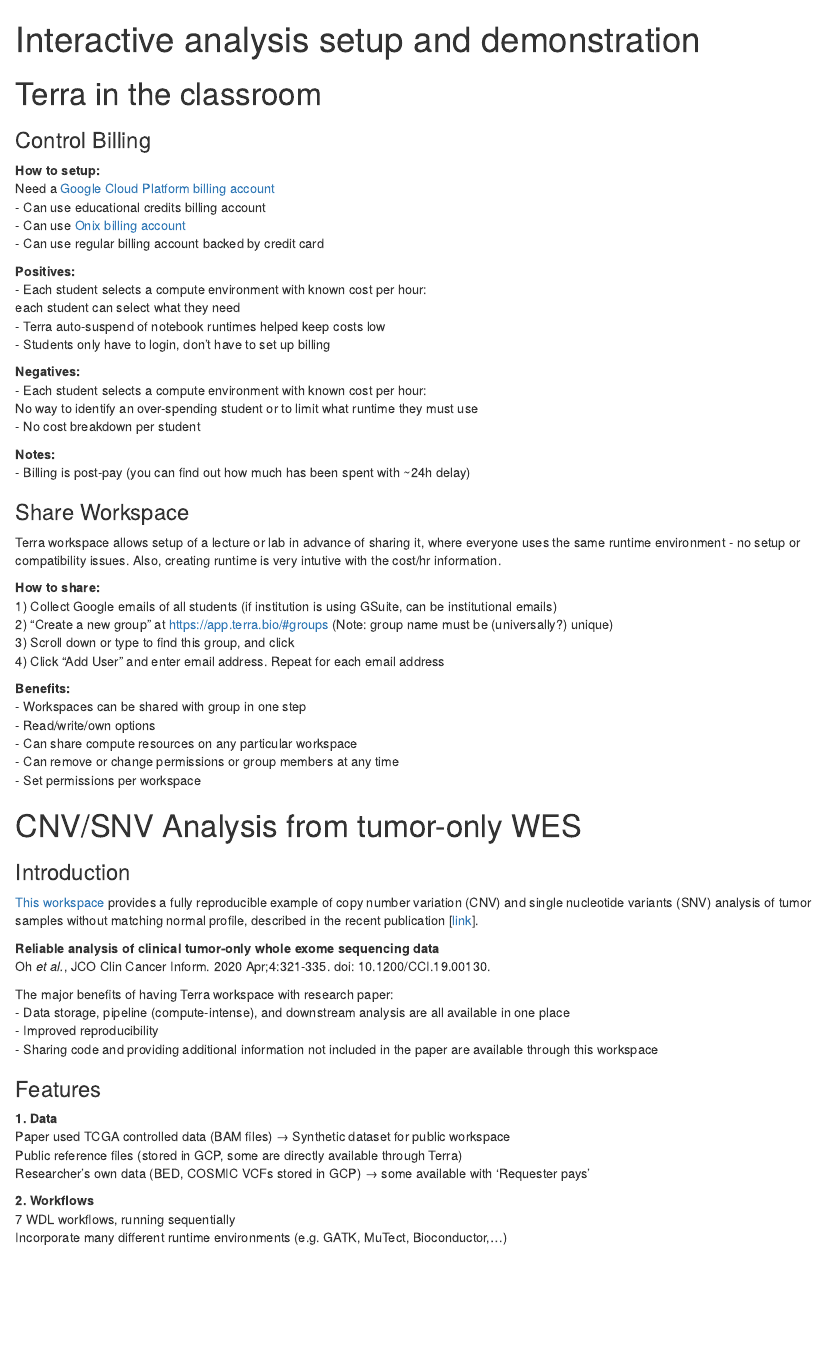
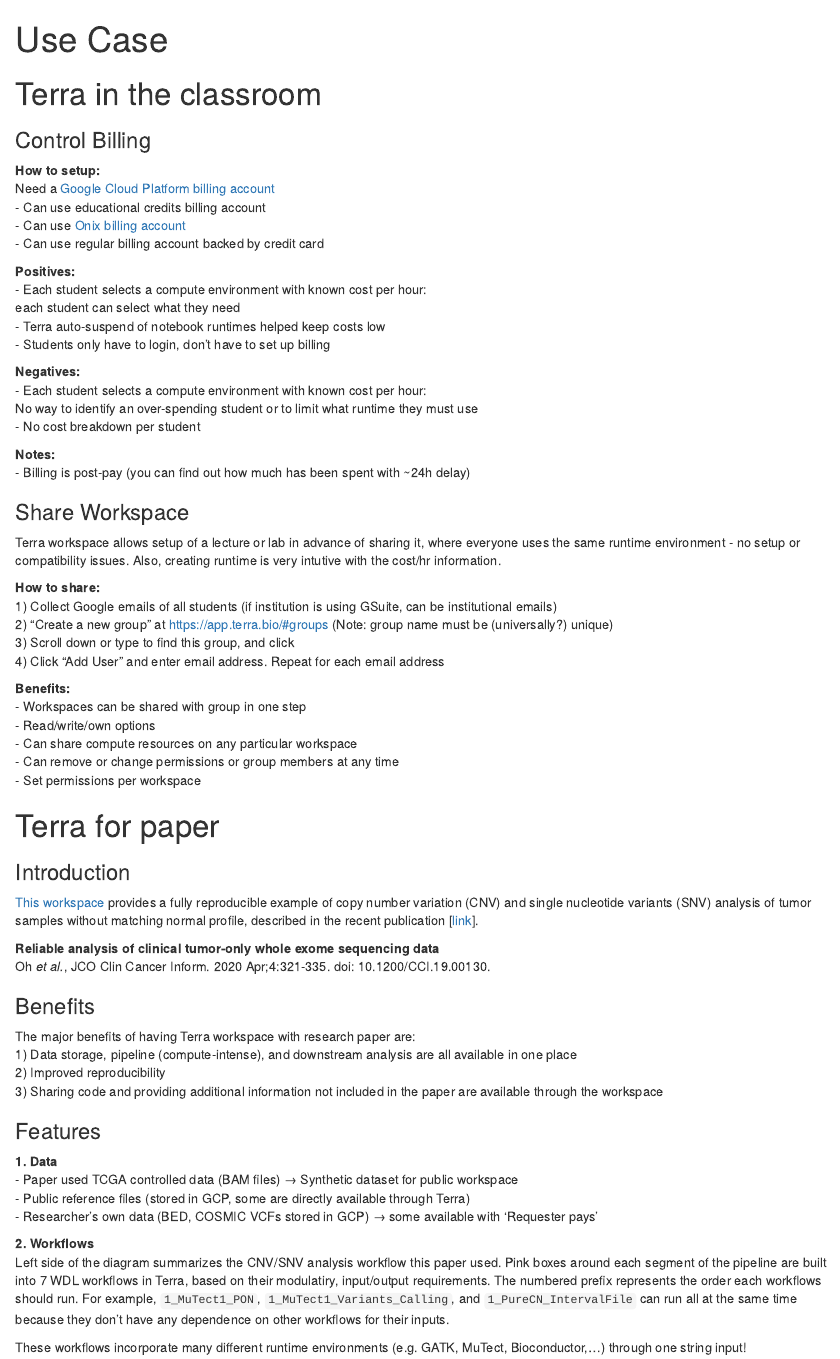
Before and after one commit to waldronlab/AnVILWorkshop, an R Markdown document (vignettes/usecase.Rmd): the page in a window 1100 px wide, from its top. Rendered offline with R 4.5, knitr and Pandoc, with nearby package versions.

Commit message:
update vignettes and docker

```diff
--- a/vignettes/usecase.Rmd
+++ b/vignettes/usecase.Rmd
@@ -1,5 +1,5 @@
 ---
-title: "Interactive analysis setup and demonstration"
+title: "Use Case"
 vignette: >
   %\VignetteIndexEntry{AnVIL/Terra Use Cases}
   %\VignetteEngine{knitr::rmarkdown}
@@ -60,28 +60,36 @@
 - Set permissions per workspace
 
 
-# CNV/SNV Analysis from tumor-only WES
+# Terra for paper
 ### Introduction
 [This workspace](https://app.terra.bio/#workspaces/waldronlab-terra/Tumor_Only_CNV) provides a fully reproducible example of copy number variation (CNV) and single nucleotide variants (SNV) analysis of tumor samples without matching normal profile, described in the recent publication [[link](https://ascopubs.org/doi/10.1200/CCI.19.00130)].
 
 **Reliable analysis of clinical tumor-only whole exome sequencing data**
 Oh *et al.*, JCO Clin Cancer Inform. 2020 Apr;4:321-335. doi: 10.1200/CCI.19.00130.
 
-The major benefits of having Terra workspace with research paper:
-- Data storage, pipeline (compute-intense), and downstream analysis are all available in one place
-- Improved reproducibility
-- Sharing code and providing additional information not included in the paper are available through this workspace
+### Benefits
+The major benefits of having Terra workspace with research paper are:
+1) Data storage, pipeline (compute-intense), and downstream analysis are all available in one place
+2) Improved reproducibility
+3) Sharing code and providing additional information not included in the paper are available through the workspace
 
 
 ### Features
 **1. Data**
-Paper used TCGA controlled data (BAM files) → Synthetic dataset for public workspace
-Public reference files (stored in GCP, some are directly available through Terra)
-Researcher’s own data (BED, COSMIC VCFs stored in GCP) → some available with ‘Requester pays’
+- Paper used TCGA controlled data (BAM files) → Synthetic dataset for public workspace
+- Public reference files (stored in GCP, some are directly available through Terra)
+- Researcher’s own data (BED, COSMIC VCFs stored in GCP) → some available with ‘Requester pays’
 
 **2. Workflows**
-7 WDL workflows, running sequentially
-Incorporate many different runtime environments (e.g. GATK, MuTect, Bioconductor,...)
+Left side of the diagram summarizes the CNV/SNV analysis workflow this paper used.
+Pink boxes around each segment of the pipeline are built into 7 WDL workflows in
+Terra, based on their modulatiry, input/output requirements. The numbered prefix
+represents the order each workflows should run. For example, `1_MuTect1_PON`,
+`1_MuTect1_Variants_Calling`, and `1_PureCN_IntervalFile` can run all at the same
+time because they don't have any dependence on other workflows for their inputs.
+
+These workflows incorporate many different runtime environments (e.g. GATK, MuTect,
+Bioconductor,...) through one string input!
 
 ![](images/workflows.png)
 
```
Also changed, not shown: vignettes/overview.Rmd (+14 -12 lines), vignettes/images/code&workflows.png (added), vignettes/images/datasets.png (added), vignettes/images/showcase&tutorial.png (added), vignettes/usecase.Rmd (6 more changed lines), 1 other file.
